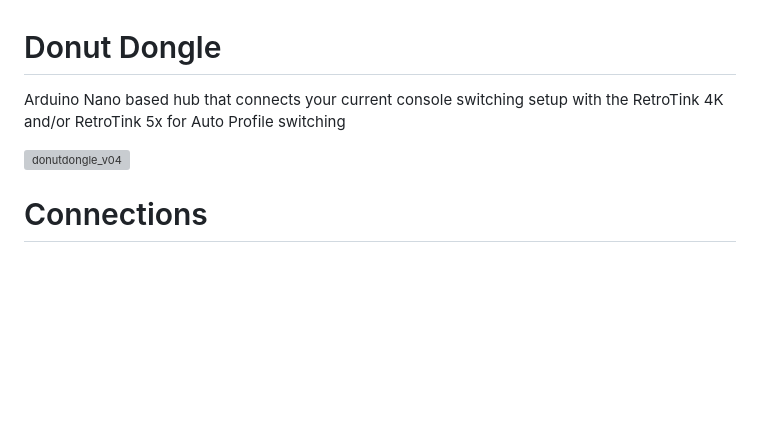
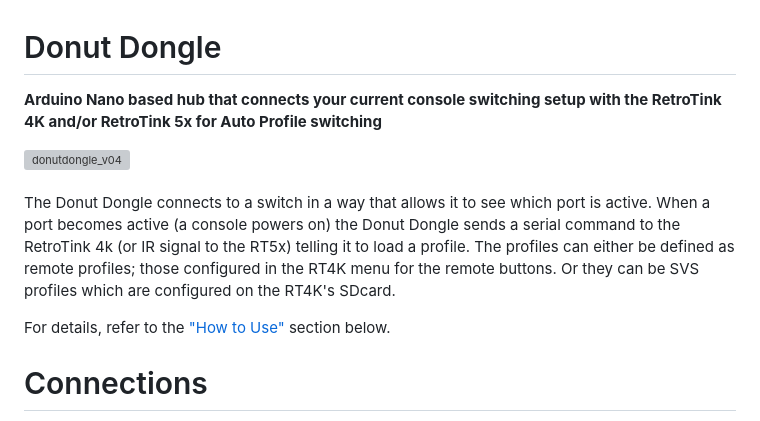
Before and after one commit to svirant/DonutDongle, a Markdown page: README.md, the part around the change. Drawn GitHub-style; blank space fills up the shorter version; grey boxes are pictures that could not be loaded.

```diff
--- a/README.md
+++ b/README.md
@@ -1,7 +1,12 @@
 # Donut Dongle
-Arduino Nano based hub that connects your current console switching setup with the RetroTink 4K and/or RetroTink 5x for Auto Profile switching
+**Arduino Nano based hub that connects your current console switching setup with the RetroTink 4K and/or RetroTink 5x for Auto Profile switching**
 
 <img width="600" alt="donutdongle_v04" src="https://github.com/user-attachments/assets/57490759-f556-44dc-b4ce-beb28def27d4" />
+<br /><br/>
+
+The Donut Dongle connects to a switch in a way that allows it to see which port is active. When a port becomes active (a console powers on) the Donut Dongle sends a serial command to the RetroTink 4k (or IR signal to the RT5x) telling it to load a profile. The profiles can either be defined as remote profiles; those configured in the RT4K menu for the remote buttons. Or they can be SVS profiles which are configured on the RT4K's SDcard. <br />
+
+For details, refer to the ["How to Use"](https://github.com/svirant/DonutDongle/tree/main/README.md#how-to-use) section below.
 
 # Connections
   - Connect 4 switches Total
```
